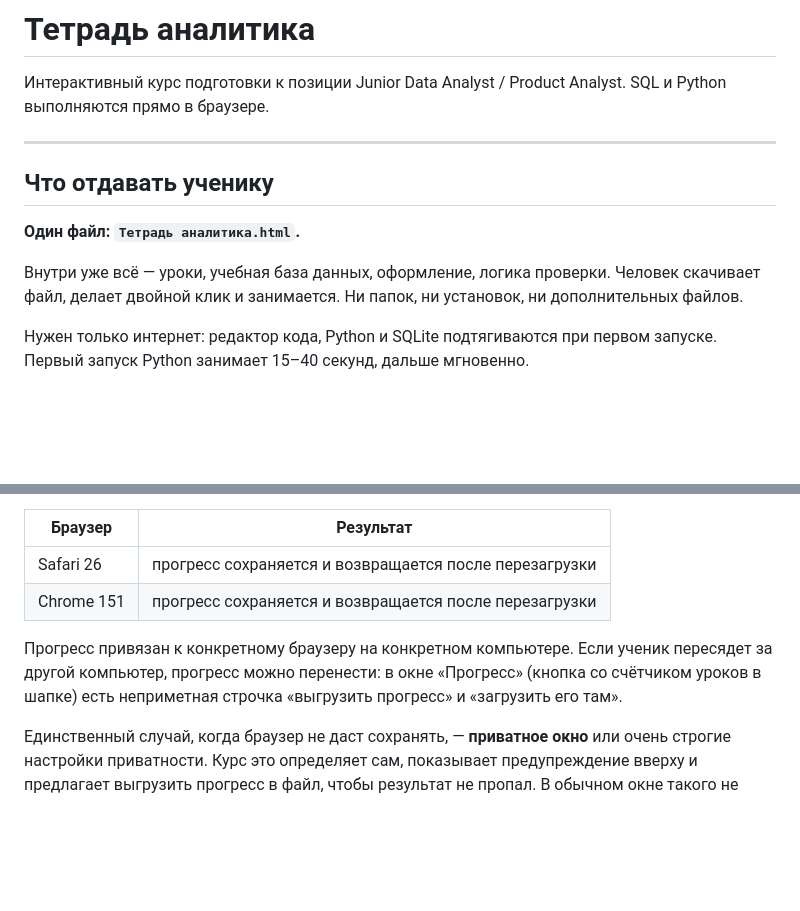
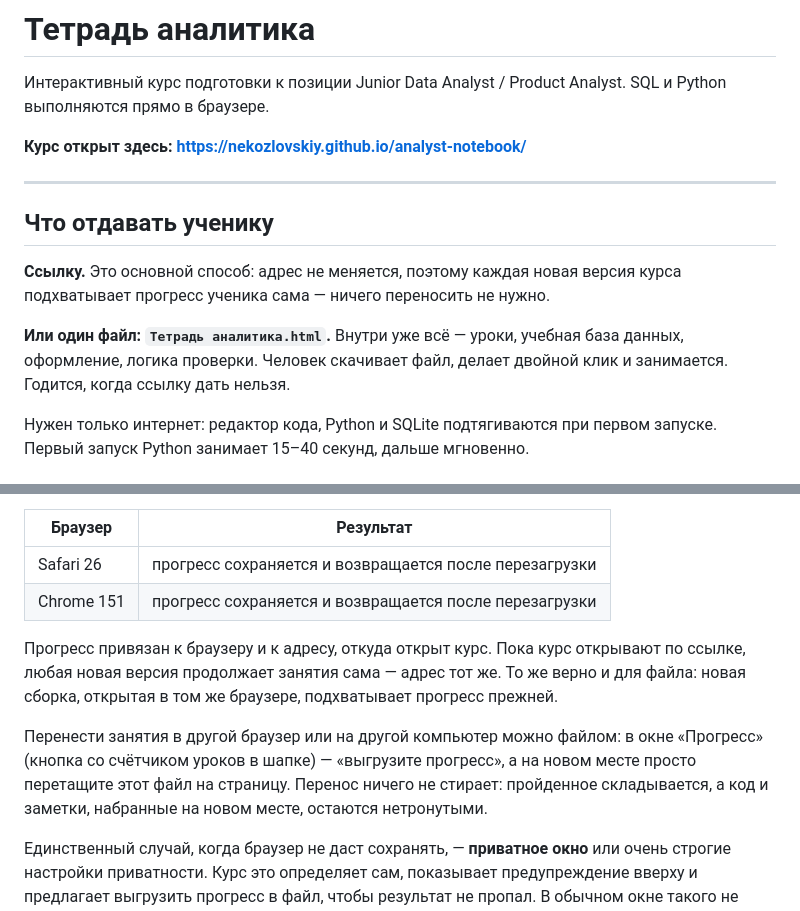
Before and after one commit to nekozlovskiy/analyst-notebook, a Markdown page: README.md, 2 parts joined by grey strips. Rendered like a GitHub page; blank space fills up the shorter version.

Commit message:
README: курс раздаётся ссылкой, а не только файлом
Основной способ теперь — постоянный адрес на GitHub Pages: адрес
не меняется, поэтому новая версия курса продолжает занятия ученика
сама. Файл остаётся запасным вариантом.

Co-Authored-By: Claude Opus 5 <noreply@anthropic.com>

```diff
--- a/README.md
+++ b/README.md
@@ -3,15 +3,18 @@
 Интерактивный курс подготовки к позиции Junior Data Analyst / Product Analyst.
 SQL и Python выполняются прямо в браузере.
 
+**Курс открыт здесь: https://nekozlovskiy.github.io/analyst-notebook/**
+
 ---
 
 ## Что отдавать ученику
 
-**Один файл: `Тетрадь аналитика.html`.**
+**Ссылку.** Это основной способ: адрес не меняется, поэтому каждая новая
+версия курса подхватывает прогресс ученика сама — ничего переносить не нужно.
 
-Внутри уже всё — уроки, учебная база данных, оформление, логика проверки.
-Человек скачивает файл, делает двойной клик и занимается. Ни папок,
-ни установок, ни дополнительных файлов.
+**Или один файл: `Тетрадь аналитика.html`.** Внутри уже всё — уроки, учебная
+база данных, оформление, логика проверки. Человек скачивает файл, делает
+двойной клик и занимается. Годится, когда ссылку дать нельзя.
 
 Нужен только интернет: редактор кода, Python и SQLite подтягиваются
 при первом запуске. Первый запуск Python занимает 15–40 секунд,
@@ -30,10 +33,16 @@ SQL и Python выполняются прямо в браузере.
 | Safari 26 | прогресс сохраняется и возвращается после перезагрузки |
 | Chrome 151 | прогресс сохраняется и возвращается после перезагрузки |
 
-Прогресс привязан к конкретному браузеру на конкретном компьютере.
-Если ученик пересядет за другой компьютер, прогресс можно перенести:
-в окне «Прогресс» (кнопка со счётчиком уроков в шапке) есть неприметная
-строчка «выгрузить прогресс» и «загрузить его там».
+Прогресс привязан к браузеру и к адресу, откуда открыт курс. Пока курс
+открывают по ссылке, любая новая версия продолжает занятия сама — адрес
+тот же. То же верно и для файла: новая сборка, открытая в том же браузере,
+подхватывает прогресс прежней.
+
+Перенести занятия в другой браузер или на другой компьютер можно файлом:
+в окне «Прогресс» (кнопка со счётчиком уроков в шапке) — «выгрузите
+прогресс», а на новом месте просто перетащите этот файл на страницу.
+Перенос ничего не стирает: пройденное складывается, а код и заметки,
+набранные на новом месте, остаются нетронутыми.
 
 Единственный случай, когда браузер не даст сохранять, — **приватное окно**
 или очень строгие настройки приватности. Курс это определяет сам,
```
